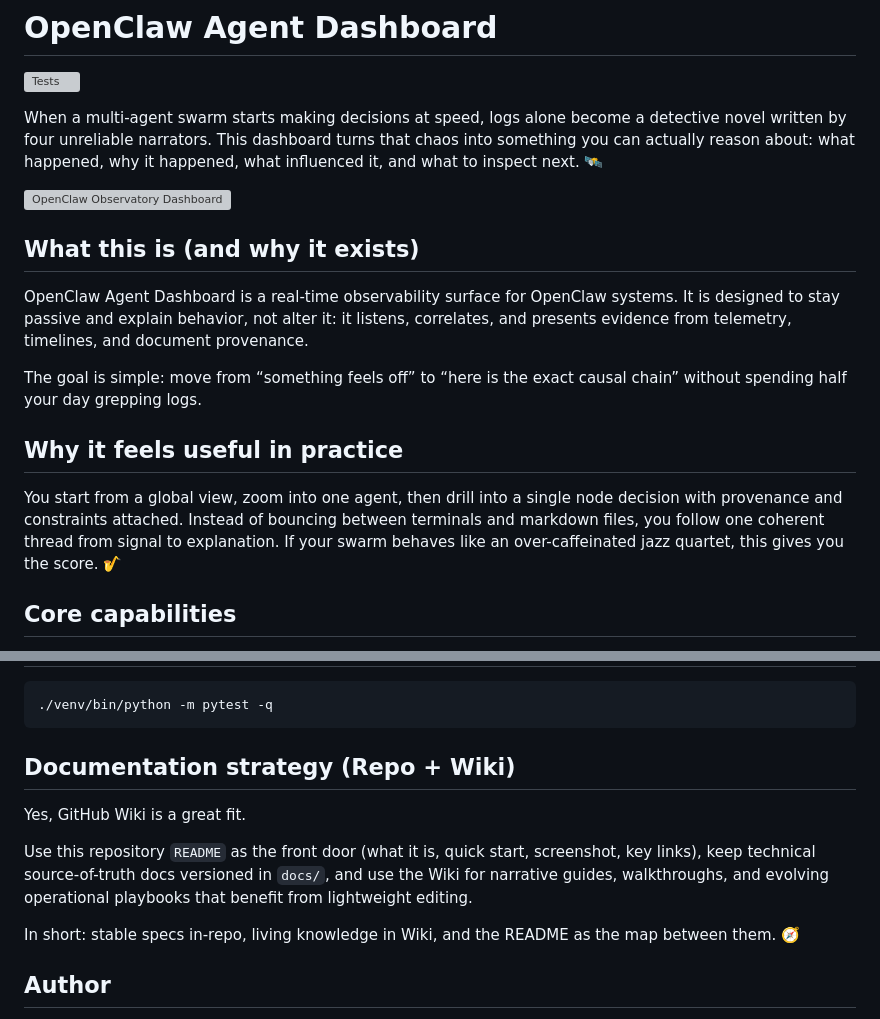
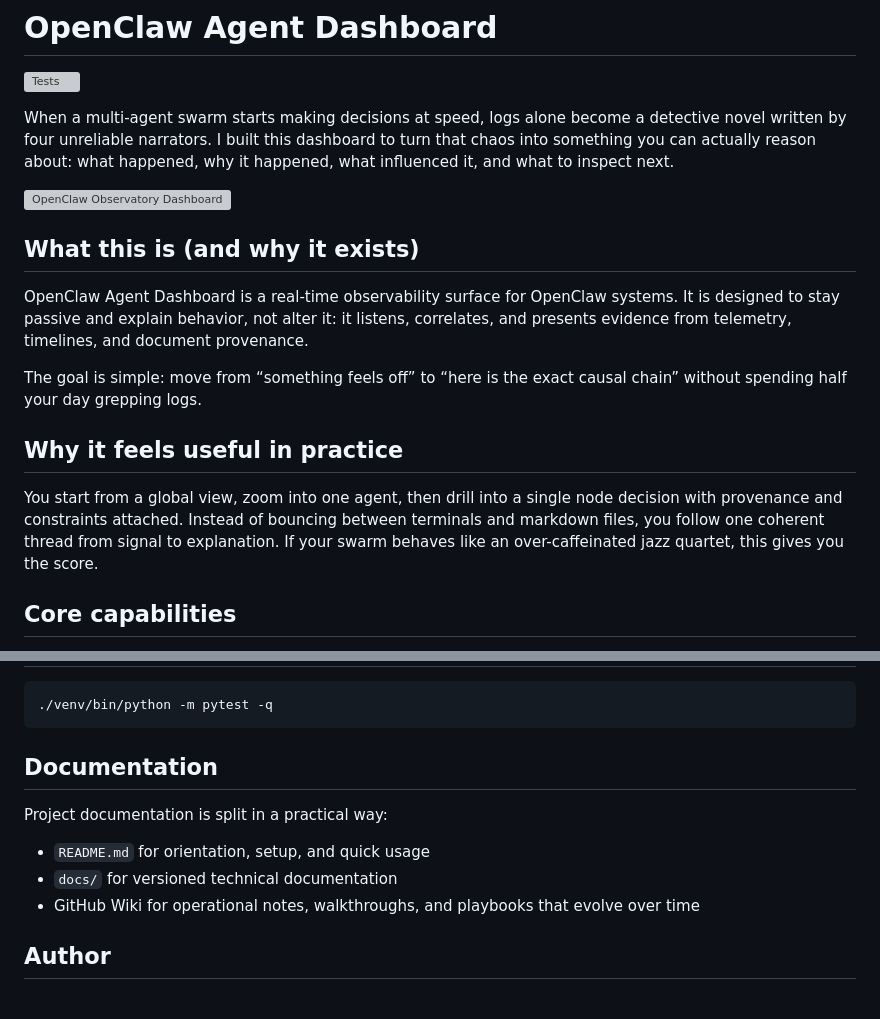
Before and after one commit to virgolamobile/openclaw-swarm-observatory, a Markdown page: README.md, 2 parts joined by grey strips. Drawn GitHub-style; grey boxes are pictures that could not be loaded.

Commit message:
docs: remove meta/internal README tone and emojis

````diff
--- a/README.md
+++ b/README.md
@@ -2,7 +2,7 @@
 
 [![Tests](https://github.com/virgolamobile/openclaw-swarm-observatory/actions/workflows/tests.yml/badge.svg?branch=main)](https://github.com/virgolamobile/openclaw-swarm-observatory/actions/workflows/tests.yml)
 
-When a multi-agent swarm starts making decisions at speed, logs alone become a detective novel written by four unreliable narrators. This dashboard turns that chaos into something you can actually reason about: what happened, why it happened, what influenced it, and what to inspect next. 🛰️
+When a multi-agent swarm starts making decisions at speed, logs alone become a detective novel written by four unreliable narrators. I built this dashboard to turn that chaos into something you can actually reason about: what happened, why it happened, what influenced it, and what to inspect next.
 
 ![OpenClaw Observatory Dashboard](screenshot.png)
 
@@ -14,7 +14,7 @@ The goal is simple: move from “something feels off” to “here is the exact
 
 ## Why it feels useful in practice
 
-You start from a global view, zoom into one agent, then drill into a single node decision with provenance and constraints attached. Instead of bouncing between terminals and markdown files, you follow one coherent thread from signal to explanation. If your swarm behaves like an over-caffeinated jazz quartet, this gives you the score. 🎷
+You start from a global view, zoom into one agent, then drill into a single node decision with provenance and constraints attached. Instead of bouncing between terminals and markdown files, you follow one coherent thread from signal to explanation. If your swarm behaves like an over-caffeinated jazz quartet, this gives you the score.
 
 ## Core capabilities
 
@@ -73,13 +73,13 @@ gunicorn --preload -k eventlet -w 1 -b 0.0.0.0:5050 app:app
 ./venv/bin/python -m pytest -q
 ```
 
-## Documentation strategy (Repo + Wiki)
+## Documentation
 
-Yes, GitHub Wiki is a great fit.
+Project documentation is split in a practical way:
 
-Use this repository `README` as the front door (what it is, quick start, screenshot, key links), keep technical source-of-truth docs versioned in `docs/`, and use the Wiki for narrative guides, walkthroughs, and evolving operational playbooks that benefit from lightweight editing.
-
-In short: stable specs in-repo, living knowledge in Wiki, and the README as the map between them. 🧭
+- `README.md` for orientation, setup, and quick usage
+- `docs/` for versioned technical documentation
+- GitHub Wiki for operational notes, walkthroughs, and playbooks that evolve over time
 
 ## Author
 
````
